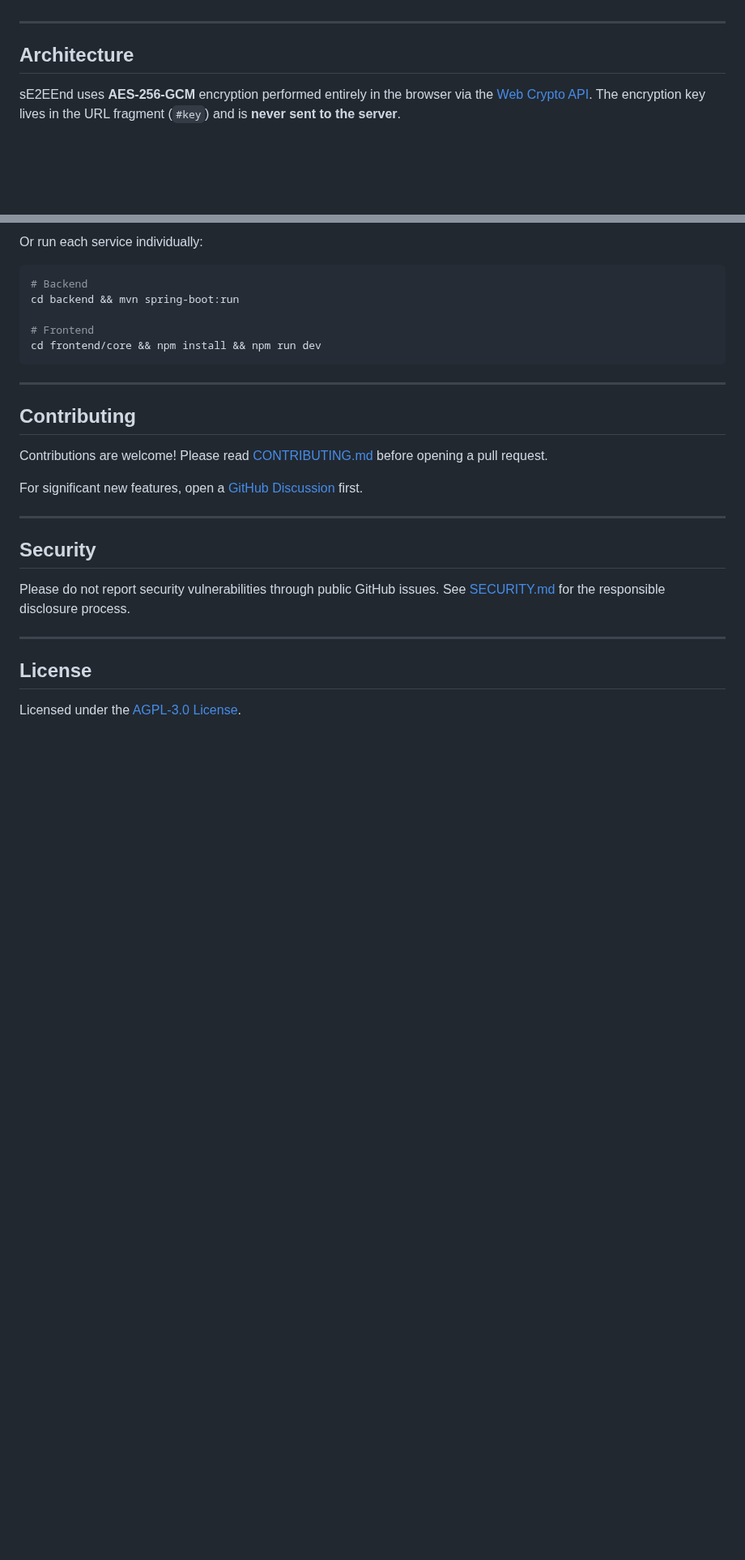
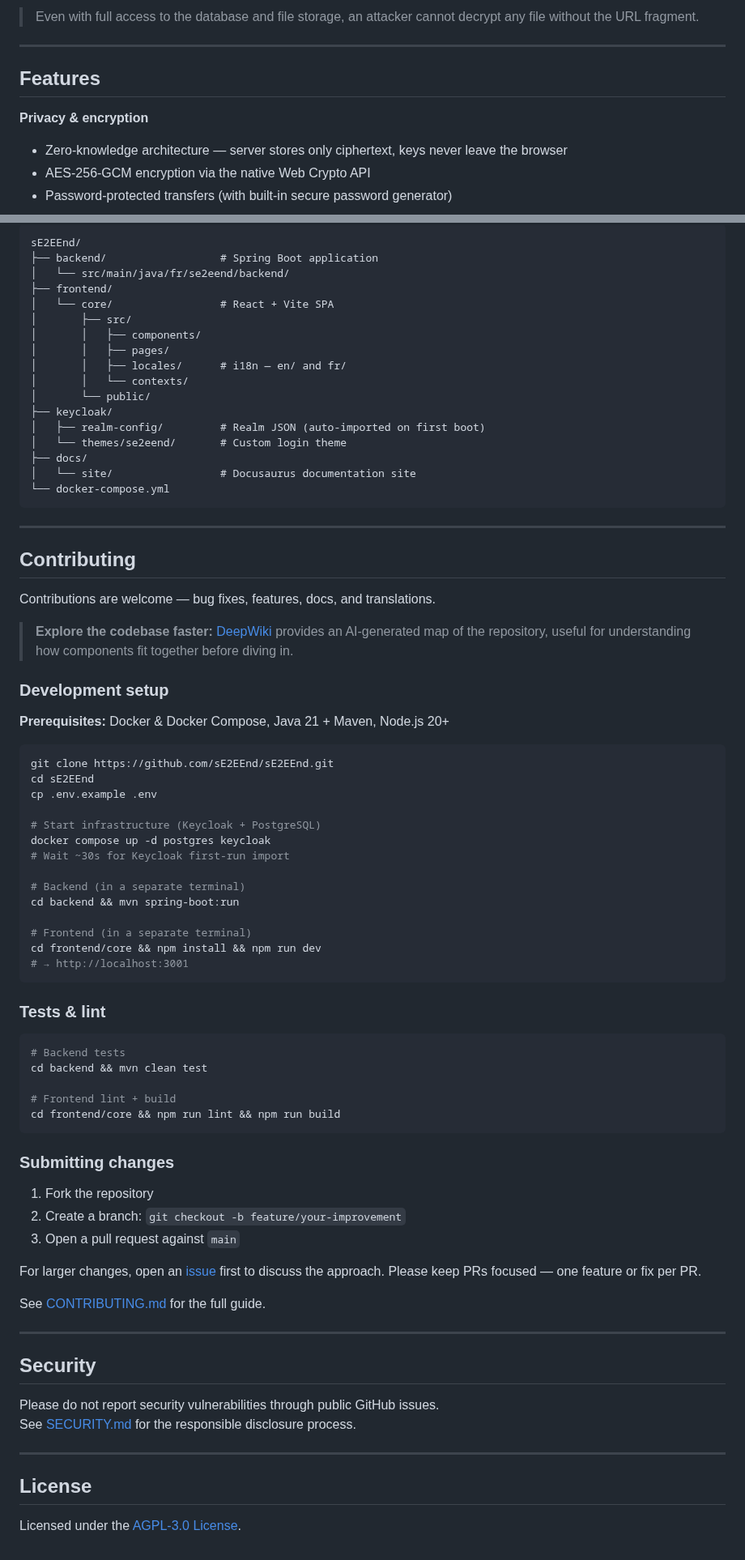
Before and after one commit to sE2EEnd/sE2EEnd, a Markdown page: README.md, 2 parts joined by grey strips. Shown at 81% size. GitHub-like rendering; blank space fills up the shorter version.

````diff
--- a/README.md
+++ b/README.md
@@ -50,7 +72,11 @@
+> Even with full access to the database and file storage, an attacker cannot decrypt any file without the URL fragment.
 
 ---
 
-## Architecture
+## Features
 
-sE2EEnd uses **AES-256-GCM** encryption performed entirely in the browser via the [Web Crypto API](https://developer.mozilla.org/en-US/docs/Web/API/Web_Crypto_API). The encryption key lives in the URL fragment (`#key`) and is **never sent to the server**.
+**Privacy & encryption**
+- Zero-knowledge architecture — server stores only ciphertext, keys never leave the browser
+- AES-256-GCM encryption via the native Web Crypto API
+- Password-protected transfers (with built-in secure password generator)
 
@@ -145,28 +181,78 @@ docker compose -f docker-compose.dev.yml up -d --build
 ```
-
-Or run each service individually:
-
-```bash
-# Backend
-cd backend && mvn spring-boot:run
-
-# Frontend
-cd frontend/core && npm install && npm run dev
+sE2EEnd/
+├── backend/                  # Spring Boot application
+│   └── src/main/java/fr/se2eend/backend/
+├── frontend/
+│   └── core/                 # React + Vite SPA
+│       ├── src/
+│       │   ├── components/
+│       │   ├── pages/
+│       │   ├── locales/      # i18n — en/ and fr/
+│       │   └── contexts/
+│       └── public/
+├── keycloak/
+│   ├── realm-config/         # Realm JSON (auto-imported on first boot)
+│   └── themes/se2eend/       # Custom login theme
+├── docs/
+│   └── site/                 # Docusaurus documentation site
+└── docker-compose.yml
 ```
 
 ---
 
 ## Contributing
 
-Contributions are welcome! Please read [CONTRIBUTING.md](CONTRIBUTING.md) before opening a pull request.
+Contributions are welcome — bug fixes, features, docs, and translations.
 
-For significant new features, open a [GitHub Discussion](https://github.com/sE2EEnd/sE2EEnd/discussions/new) first.
+> **Explore the codebase faster:** [DeepWiki](https://deepwiki.com/sE2EEnd/sE2EEnd) provides an AI-generated map of the repository, useful for understanding how components fit together before diving in.
+
+### Development setup
+
+**Prerequisites:** Docker & Docker Compose, Java 21 + Maven, Node.js 20+
+
+```bash
+git clone https://github.com/sE2EEnd/sE2EEnd.git
+cd sE2EEnd
+cp .env.example .env
+
+# Start infrastructure (Keycloak + PostgreSQL)
+docker compose up -d postgres keycloak
+# Wait ~30s for Keycloak first-run import
+
+# Backend (in a separate terminal)
+cd backend && mvn spring-boot:run
+
+# Frontend (in a separate terminal)
+cd frontend/core && npm install && npm run dev
+# → http://localhost:3001
+```
+
+### Tests & lint
+
+```bash
+# Backend tests
+cd backend && mvn clean test
+
+# Frontend lint + build
+cd frontend/core && npm run lint && npm run build
+```
+
+### Submitting changes
+
+1. Fork the repository
+2. Create a branch: `git checkout -b feature/your-improvement`
+3. Open a pull request against `main`
+
+For larger changes, open an [issue](https://github.com/sE2EEnd/sE2EEnd/issues) first to discuss the approach. Please keep PRs focused — one feature or fix per PR.
+
+See [CONTRIBUTING.md](CONTRIBUTING.md) for the full guide.
 
 ---
 
 ## Security
 
-Please do not report security vulnerabilities through public GitHub issues. See [SECURITY.md](SECURITY.md) for the responsible disclosure process.
+Please do not report security vulnerabilities through public GitHub issues.
+See [SECURITY.md](SECURITY.md) for the responsible disclosure process.
 
 ---
 
````
Also changed, not shown: other parts of README.md (+105 -73 lines), docs/screenshots/create_send.png, docs/screenshots/dashboard.png, 5 other files.
